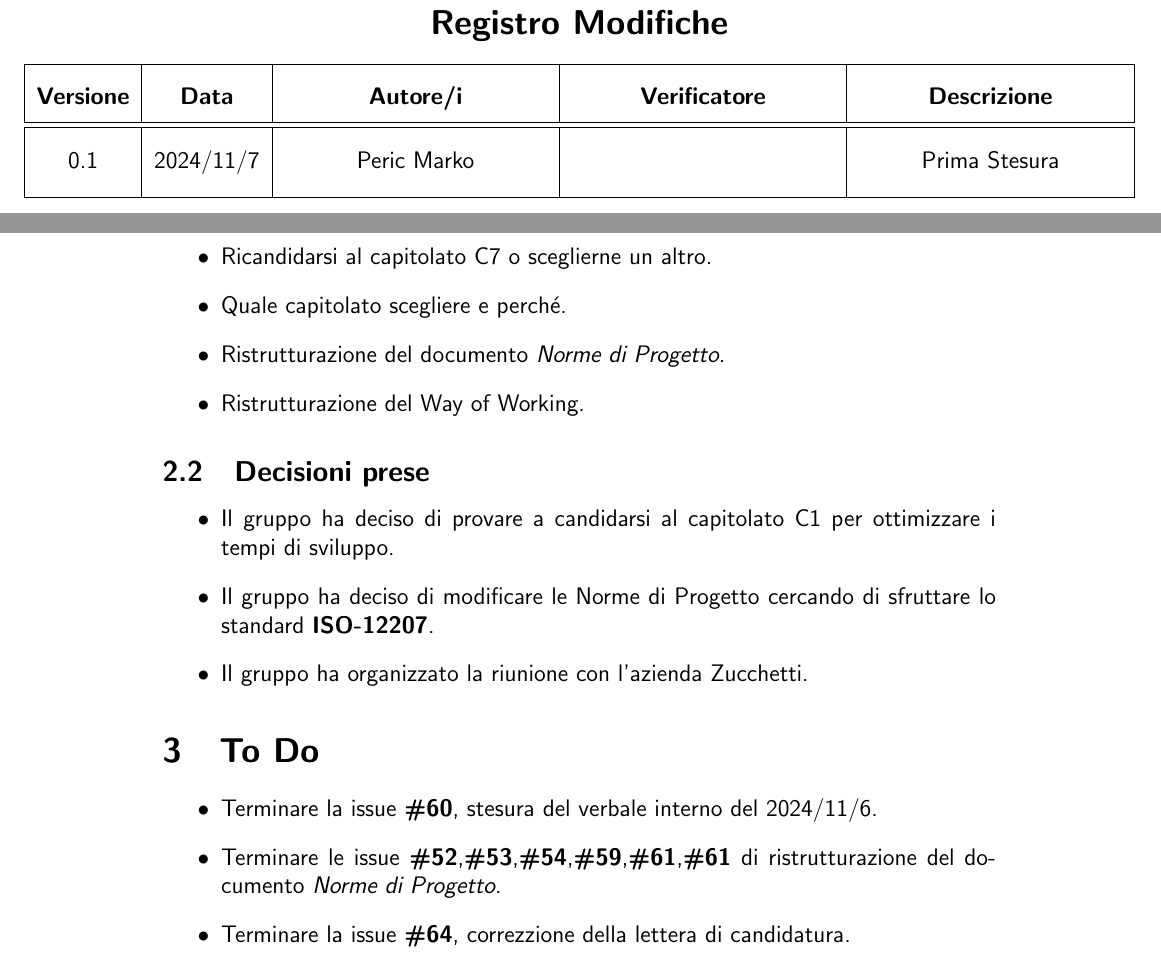
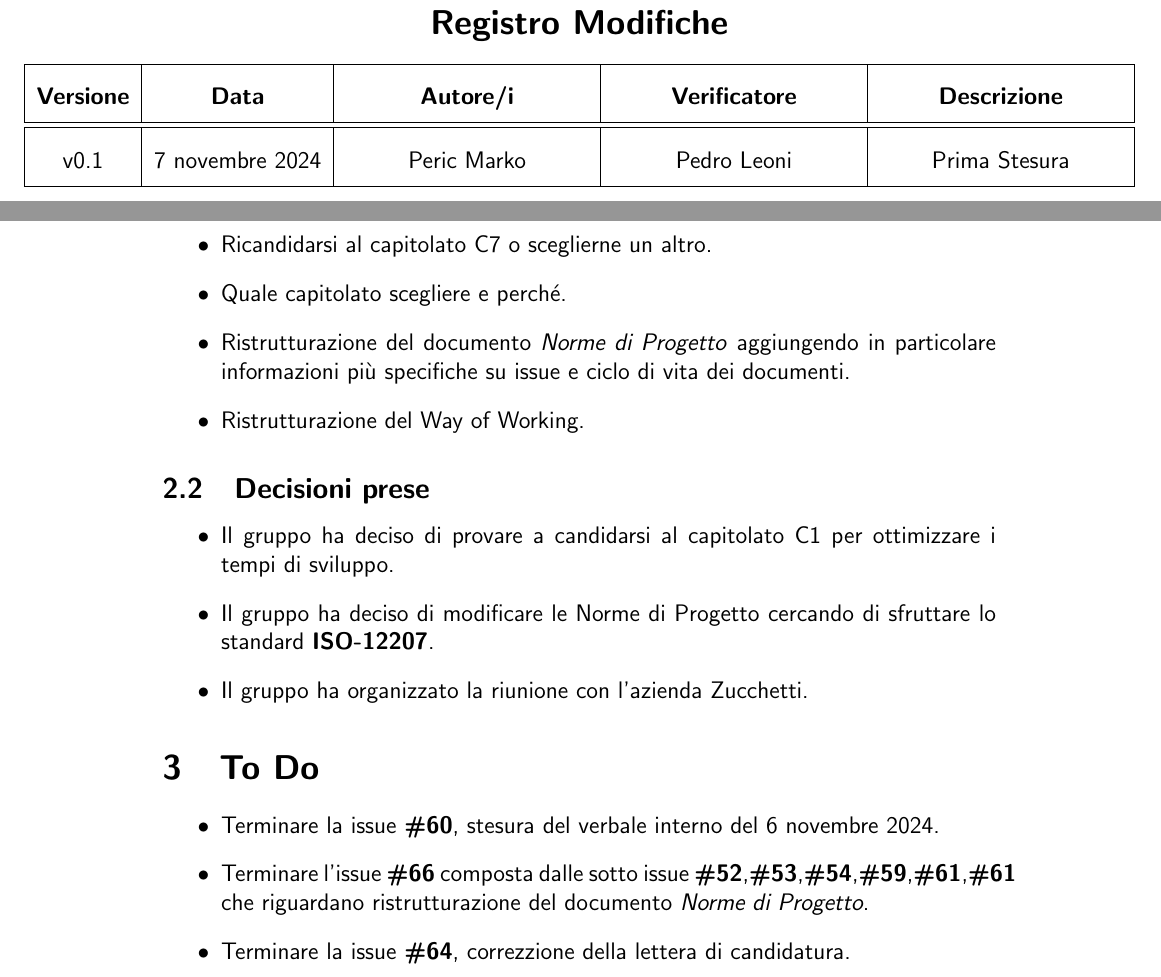
Before and after one commit to Pedro-Leonii/SorgentiDocumentazione, a LaTeX document (Candidatura/VerbaliInterni/2024_11_6-v0_1.tex): two parts of pages 2 and 5 of 5, joined at a grey line, cut so that both start at the same text. Compiled offline with pdfLaTeX.

Commit message:
Verifica verbale interno 6 novembre 2024

```diff
--- a/Candidatura/VerbaliInterni/2024_11_6-v0.1.tex
+++ b/Candidatura/VerbaliInterni/2024_11_6-v0_1.tex
@@ -14,9 +14,9 @@
 
 %--------------------VARIABILI--------------------
 \def\logo{../../Immagini/logo.jpeg}
-\def\ultima-versione{0.1}
+\def\ultima-versione{v0.1}
 \def\titolo{Verbale interno }
-\def\data-verbale{2024/11/6}
+\def\data-verbale{6 novembre 2024}
 %------------------------------------------------
 
 \usetikzlibrary{calc}
@@ -80,9 +80,9 @@
             \textbf{\normalsize Descrizione} \\
         \hline \hline
         \ultima-versione &
-        2024/11/7 &
+        7 novembre 2024&
         Peric Marko&
-        &
+        Pedro Leoni &
         Prima Stesura\\
         \hline
     \end{tabularx}}
@@ -139,7 +139,7 @@ Il gruppo si è riunito per decidere su come procedere con la scelta del capitol
 \begin{itemize}
     \item Ricandidarsi al capitolato C7 o sceglierne un altro.
     \item Quale capitolato scegliere e perché.
-    \item Ristrutturazione del documento \textit{Norme di Progetto}.
+    \item Ristrutturazione del documento \textit{Norme di Progetto} aggiungendo in particolare informazioni più specifiche su issue e ciclo di vita dei documenti.
     \item Ristrutturazione del Way of Working.
 \end{itemize}
 \subsection{Decisioni prese}
@@ -150,8 +150,8 @@ Il gruppo si è riunito per decidere su come procedere con la scelta del capitol
 \end{itemize}
 \section{To Do}
 \begin{itemize}
-\item Terminare la issue \textbf{\#60}, stesura del verbale interno del 2024/11/6.
-\item Terminare le issue \textbf{\#52},\textbf{\#53},\textbf{\#54},\textbf{\#59},\textbf{\#61},\textbf{\#61} di
+\item Terminare la issue \textbf{\#60}, stesura del verbale interno del 6 novembre 2024.
+\item Terminare l'issue \textbf{\#66} composta dalle sotto issue \textbf{\#52},\textbf{\#53},\textbf{\#54},\textbf{\#59},\textbf{\#61},\textbf{\#61} che riguardano
 ristrutturazione del documento \textit{Norme di Progetto}.
 \item Terminare la issue \textbf{\#64}, correzzione della lettera di candidatura.
 \end{itemize}
```
